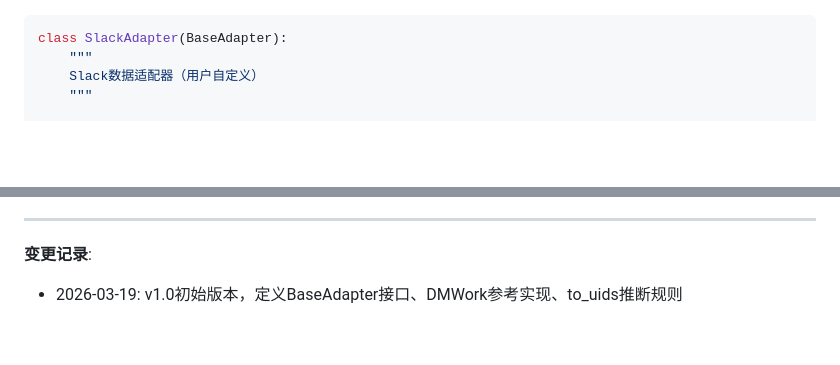
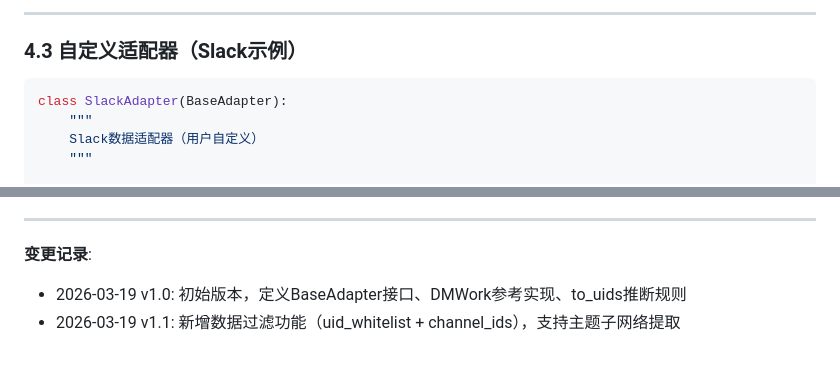
Before and after one commit to callme-YZ/OCTO-ONA, a Markdown page: docs/LAYER1-DATA-ADAPTER-v1.md, 2 parts joined by grey strips. Drawn GitHub-style; blank space fills up the shorter version.

````diff
--- a/docs/LAYER1-DATA-ADAPTER-v1.md
+++ b/docs/LAYER1-DATA-ADAPTER-v1.md
@@ -405,3 +562,6 @@ with open('network.json', 'w') as f:
+---
+
+### 4.3 自定义适配器（Slack示例）
 
 ```python
 class SlackAdapter(BaseAdapter):
@@ -599,4 +759,5 @@ def validate_message(msg: Dict) -> bool:
 ---
 
 **变更记录**:
-- 2026-03-19: v1.0初始版本，定义BaseAdapter接口、DMWork参考实现、to_uids推断规则
+- 2026-03-19 v1.0: 初始版本，定义BaseAdapter接口、DMWork参考实现、to_uids推断规则
+- 2026-03-19 v1.1: 新增数据过滤功能（uid_whitelist + channel_ids），支持主题子网络提取
````
Also changed, not shown: other parts of docs/LAYER1-DATA-ADAPTER-v1.md (+159 -2 lines).
